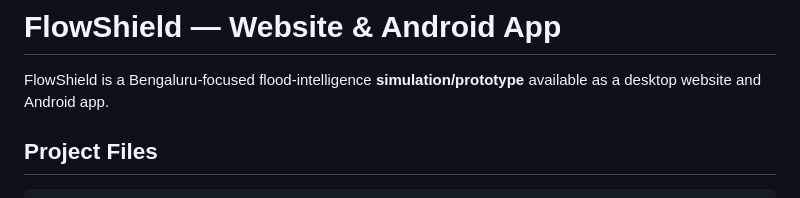
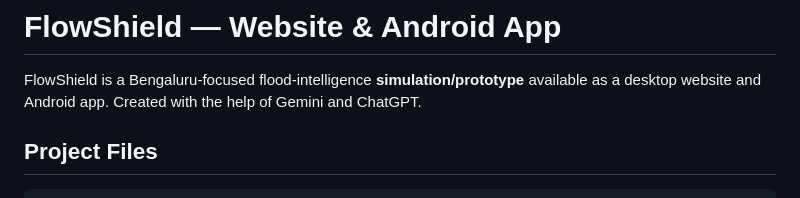
Before and after one commit to diya-kamat/CodeX-Project, a Markdown page: README.md, the part around the change. Drawn GitHub-style.

Commit message:
Update README to include credit for Gemini and ChatGPT
Added credit for Gemini and ChatGPT in the README.

```diff
--- a/README.md
+++ b/README.md
@@ -1,6 +1,7 @@
 # FlowShield — Website & Android App
 
 FlowShield is a Bengaluru-focused flood-intelligence **simulation/prototype** available as a desktop website and Android app.
+Created with the help of Gemini and ChatGPT.
 
 ## Project Files
 
```
